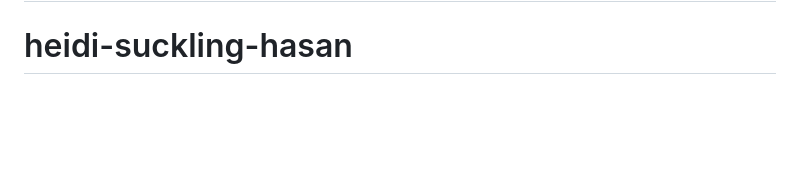
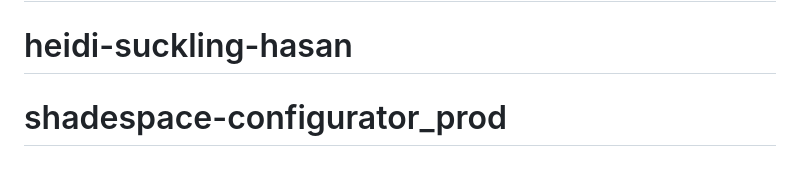
Before and after one commit to krushdigital/shadespace-configurator_prod, a Markdown page: README.md, the part around the change. Drawn GitHub-style; blank space fills up the shorter version.

```diff
--- a/README.md
+++ b/README.md
@@ -371,3 +371,4 @@ This template uses [Remix](https://remix.run). The following Shopify tools are a
 - [Getting started with internationalizing your app](https://shopify.dev/docs/apps/best-practices/internationalization/getting-started)
 # Heidi-Suckling
 # heidi-suckling-hasan
+# shadespace-configurator_prod
```
